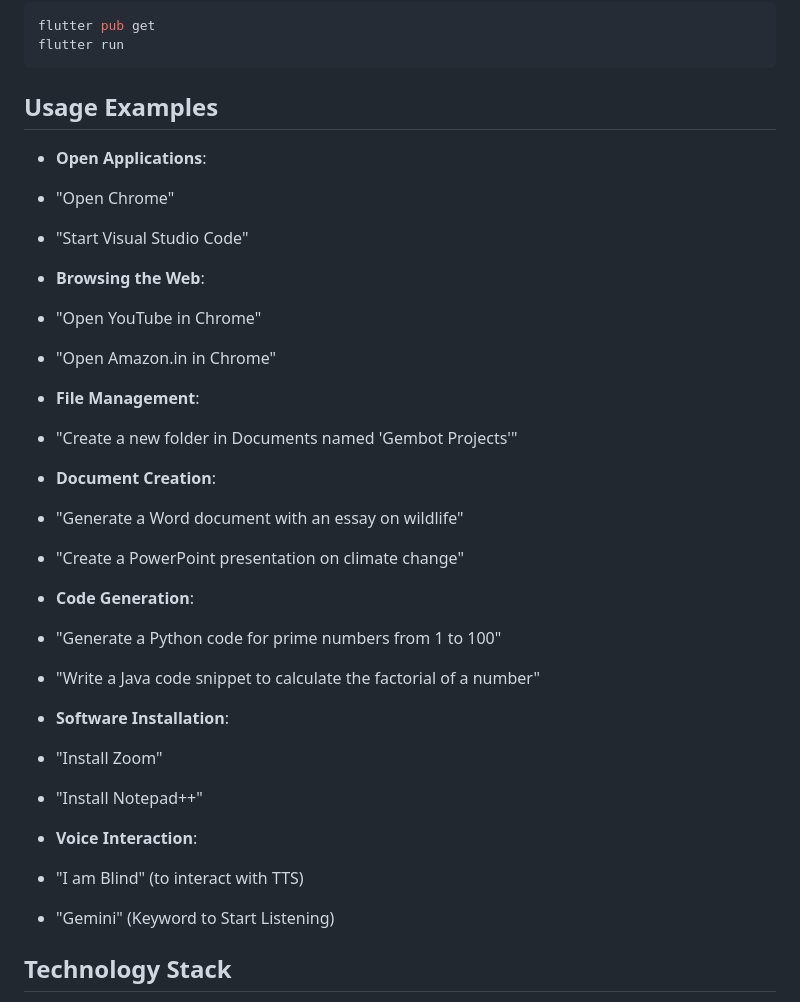
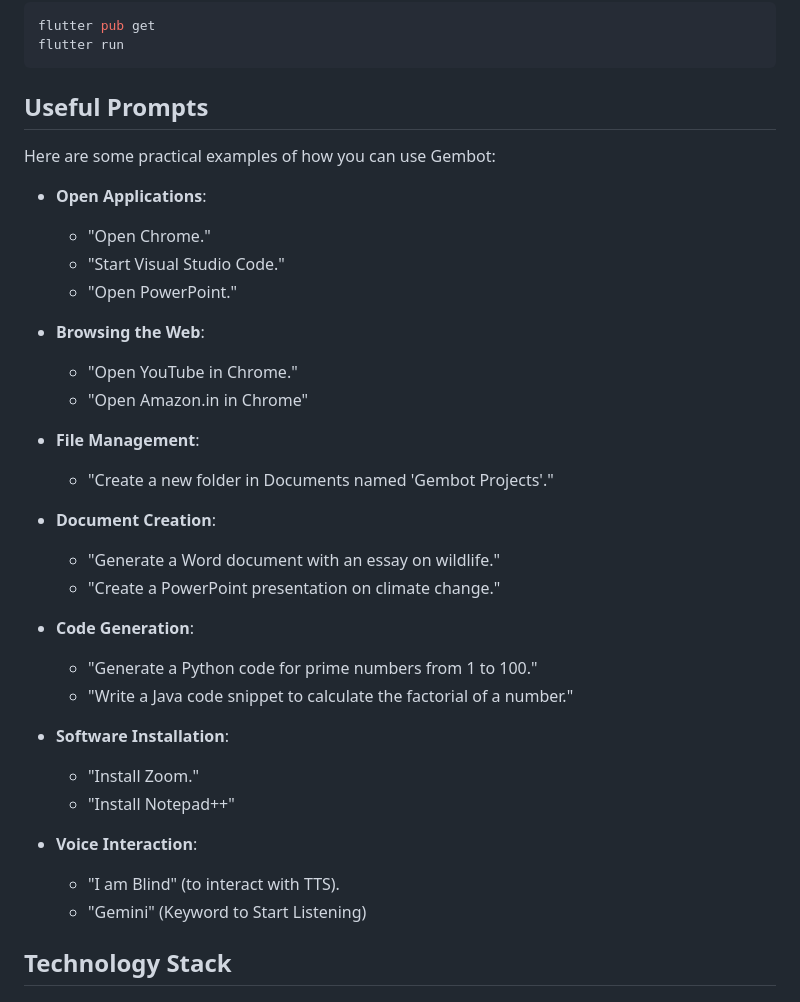
Before and after one commit to MuursaleenBats/GemBot, a Markdown page: README.md, the part around the change. Drawn GitHub-style.

````diff
--- a/README.md
+++ b/README.md
@@ -45,34 +45,37 @@ pip install -r requirements.txt
 flutter pub get
 flutter run
 ```
-## Usage Examples
+## Useful Prompts
+
+Here are some practical examples of how you can use Gembot:
 
 - **Open Applications**:
-- "Open Chrome"
-- "Start Visual Studio Code"
+  - "Open Chrome."
+  - "Start Visual Studio Code."
+  - "Open PowerPoint."
 
 - **Browsing the Web**:
-- "Open YouTube in Chrome"
-- "Open Amazon.in in Chrome"
+  - "Open YouTube in Chrome."
+  - "Open Amazon.in in Chrome"
 
 - **File Management**:
-- "Create a new folder in Documents named 'Gembot Projects'"
+  - "Create a new folder in Documents named 'Gembot Projects'."
 
 - **Document Creation**:
-- "Generate a Word document with an essay on wildlife"
-- "Create a PowerPoint presentation on climate change"
+  - "Generate a Word document with an essay on wildlife."
+  - "Create a PowerPoint presentation on climate change."
 
 - **Code Generation**:
-- "Generate a Python code for prime numbers from 1 to 100"
-- "Write a Java code snippet to calculate the factorial of a number"
+  - "Generate a Python code for prime numbers from 1 to 100."
+  - "Write a Java code snippet to calculate the factorial of a number."
 
 - **Software Installation**:
-- "Install Zoom"
-- "Install Notepad++"
+  - "Install Zoom."
+  - "Install Notepad++"
 
 - **Voice Interaction**:
-- "I am Blind" (to interact with TTS)
-- "Gemini" (Keyword to Start Listening)
+  - "I am Blind" (to interact with TTS).
+  - "Gemini" (Keyword to Start Listening)
 
 ## Technology Stack
 
````
